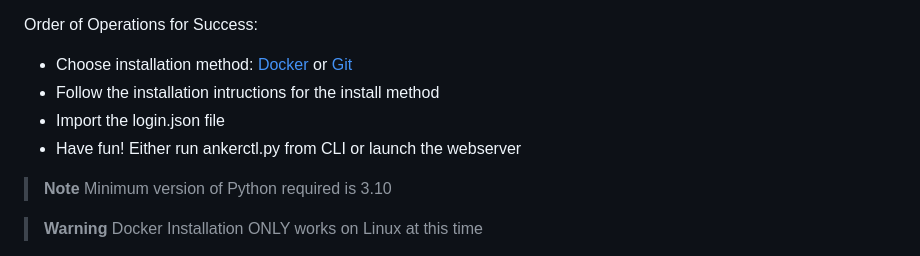
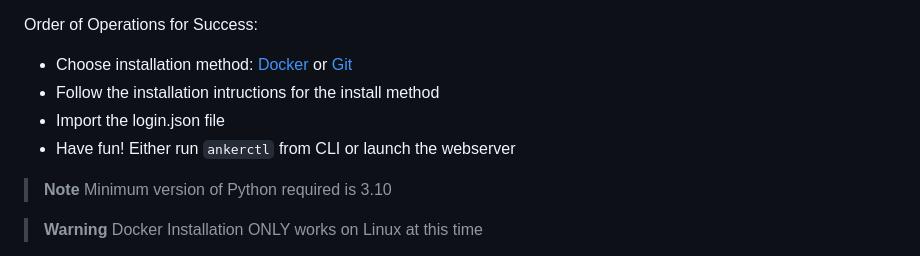
Before and after one commit to Ankermgmt/ankermake-m5-protocol, a Markdown page: README.md, the part around the change. Rendered like a GitHub page.

Commit message:
* Fix reference to `ankerctl`

```diff
--- a/README.md
+++ b/README.md
@@ -40,7 +40,7 @@ Order of Operations for Success:
 - Choose installation method: [Docker](documentation/install-from-docker.md) or [Git](documentation/install-from-git.md)
 - Follow the installation intructions for the install method
 - Import the login.json file
-- Have fun! Either run ankerctl.py from CLI or launch the webserver
+- Have fun! Either run `ankerctl` from CLI or launch the webserver
 
 > **Note**
 > Minimum version of Python required is 3.10
```
